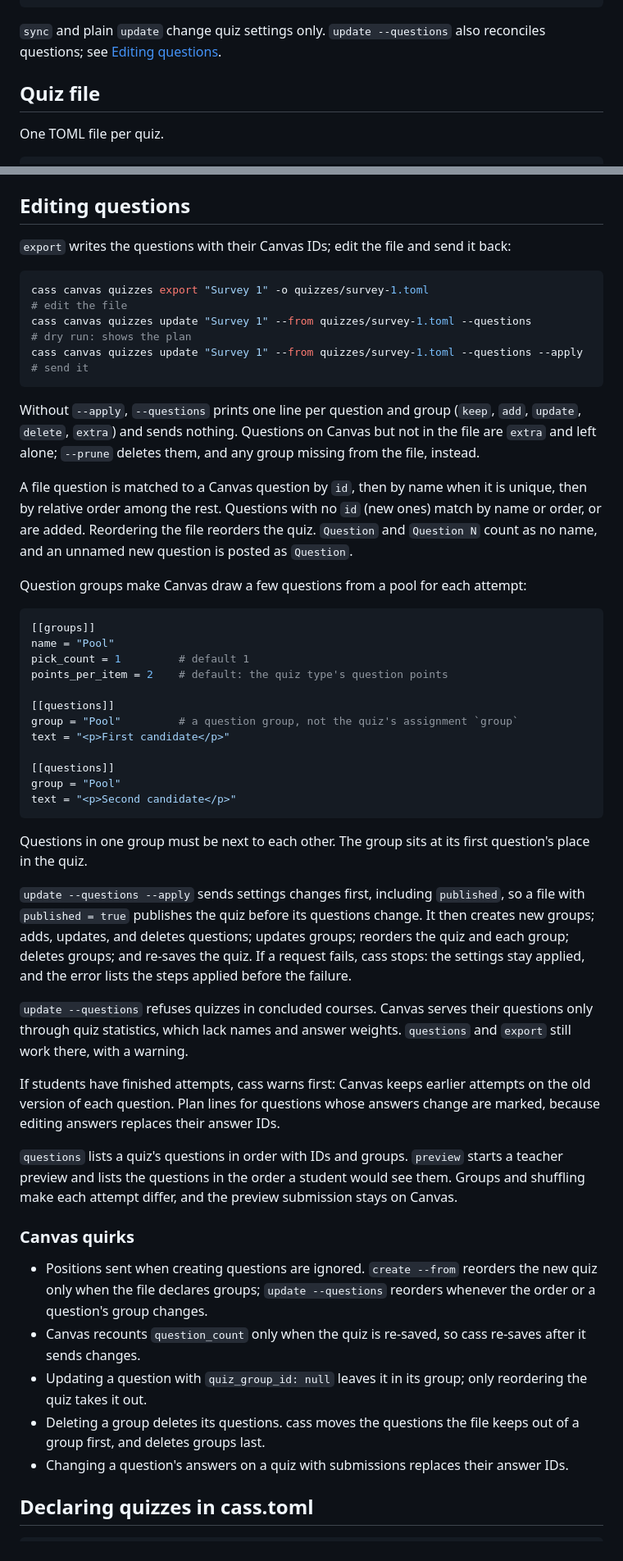
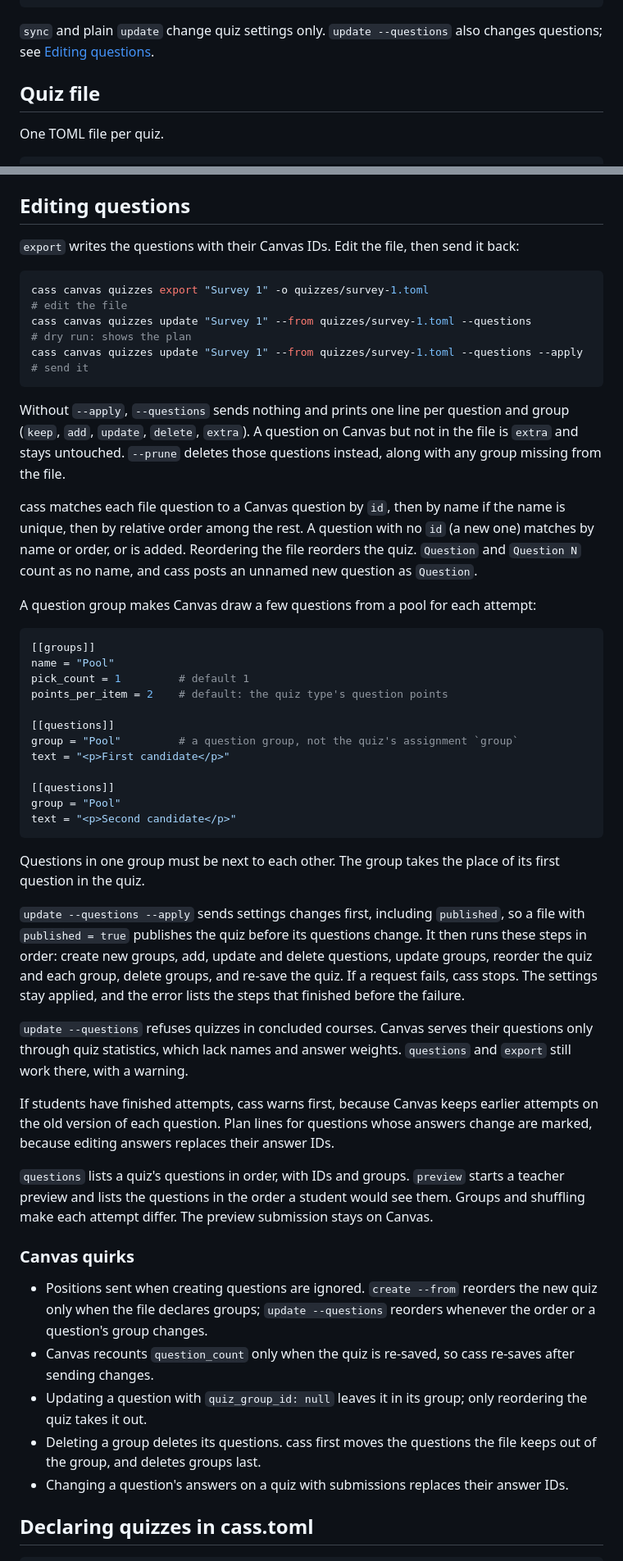
Before and after one commit to ejolly/cass, a Markdown page: docs/guide/quizzes.md, 2 parts joined by grey strips. Shown at 82% size. Rendered like a GitHub page.

Commit message:
docs: tighten quiz question editing and file command prose

````diff
--- a/docs/guide/quizzes.md
+++ b/docs/guide/quizzes.md
@@ -17,7 +17,7 @@ cass canvas quizzes responses "Survey 1" [--all-attempts] [--csv responses.csv]
 cass canvas sync [--apply] [--create-groups]          # reconcile [[canvas.quizzes]] declarations
 ```
 
-`sync` and plain `update` change quiz settings only. `update --questions` also reconciles questions; see [Editing questions](#editing-questions).
+`sync` and plain `update` change quiz settings only. `update --questions` also changes questions; see [Editing questions](#editing-questions).
 
 ## Quiz file
 
@@ -51,7 +51,7 @@ answers = [{ text = "A", correct = true }, { text = "B" }]
 
 ## Editing questions
 
-`export` writes the questions with their Canvas IDs; edit the file and send it back:
+`export` writes the questions with their Canvas IDs. Edit the file, then send it back:
 
 ```bash
 cass canvas quizzes export "Survey 1" -o quizzes/survey-1.toml
@@ -60,11 +60,11 @@ cass canvas quizzes update "Survey 1" --from quizzes/survey-1.toml --questions
 cass canvas quizzes update "Survey 1" --from quizzes/survey-1.toml --questions --apply   # send it
 ```
 
-Without `--apply`, `--questions` prints one line per question and group (`keep`, `add`, `update`, `delete`, `extra`) and sends nothing. Questions on Canvas but not in the file are `extra` and left alone; `--prune` deletes them, and any group missing from the file, instead.
+Without `--apply`, `--questions` sends nothing and prints one line per question and group (`keep`, `add`, `update`, `delete`, `extra`). A question on Canvas but not in the file is `extra` and stays untouched. `--prune` deletes those questions instead, along with any group missing from the file.
 
-A file question is matched to a Canvas question by `id`, then by name when it is unique, then by relative order among the rest. Questions with no `id` (new ones) match by name or order, or are added. Reordering the file reorders the quiz. `Question` and `Question N` count as no name, and an unnamed new question is posted as `Question`.
+cass matches each file question to a Canvas question by `id`, then by name if the name is unique, then by relative order among the rest. A question with no `id` (a new one) matches by name or order, or is added. Reordering the file reorders the quiz. `Question` and `Question N` count as no name, and cass posts an unnamed new question as `Question`.
 
-Question groups make Canvas draw a few questions from a pool for each attempt:
+A question group makes Canvas draw a few questions from a pool for each attempt:
 
 ```toml
 [[groups]]
@@ -81,22 +81,22 @@ group = "Pool"
 text = "<p>Second candidate</p>"
 ```
 
-Questions in one group must be next to each other. The group sits at its first question's place in the quiz.
+Questions in one group must be next to each other. The group takes the place of its first question in the quiz.
 
-`update --questions --apply` sends settings changes first, including `published`, so a file with `published = true` publishes the quiz before its questions change. It then creates new groups; adds, updates, and deletes questions; updates groups; reorders the quiz and each group; deletes groups; and re-saves the quiz. If a request fails, cass stops: the settings stay applied, and the error lists the steps applied before the failure.
+`update --questions --apply` sends settings changes first, including `published`, so a file with `published = true` publishes the quiz before its questions change. It then runs these steps in order: create new groups, add, update and delete questions, update groups, reorder the quiz and each group, delete groups, and re-save the quiz. If a request fails, cass stops. The settings stay applied, and the error lists the steps that finished before the failure.
 
 `update --questions` refuses quizzes in concluded courses. Canvas serves their questions only through quiz statistics, which lack names and answer weights. `questions` and `export` still work there, with a warning.
 
-If students have finished attempts, cass warns first: Canvas keeps earlier attempts on the old version of each question. Plan lines for questions whose answers change are marked, because editing answers replaces their answer IDs.
+If students have finished attempts, cass warns first, because Canvas keeps earlier attempts on the old version of each question. Plan lines for questions whose answers change are marked, because editing answers replaces their answer IDs.
 
-`questions` lists a quiz's questions in order with IDs and groups. `preview` starts a teacher preview and lists the questions in the order a student would see them. Groups and shuffling make each attempt differ, and the preview submission stays on Canvas.
+`questions` lists a quiz's questions in order, with IDs and groups. `preview` starts a teacher preview and lists the questions in the order a student would see them. Groups and shuffling make each attempt differ. The preview submission stays on Canvas.
 
 ### Canvas quirks
 
 - Positions sent when creating questions are ignored. `create --from` reorders the new quiz only when the file declares groups; `update --questions` reorders whenever the order or a question's group changes.
-- Canvas recounts `question_count` only when the quiz is re-saved, so cass re-saves after it sends changes.
+- Canvas recounts `question_count` only when the quiz is re-saved, so cass re-saves after sending changes.
 - Updating a question with `quiz_group_id: null` leaves it in its group; only reordering the quiz takes it out.
-- Deleting a group deletes its questions. cass moves the questions the file keeps out of a group first, and deletes groups last.
+- Deleting a group deletes its questions. cass first moves the questions the file keeps out of the group, and deletes groups last.
 - Changing a question's answers on a quiz with submissions replaces their answer IDs.
 
 ## Declaring quizzes in cass.toml
````
Also changed, not shown: docs/guide/cli.md (+1 -1 lines).
